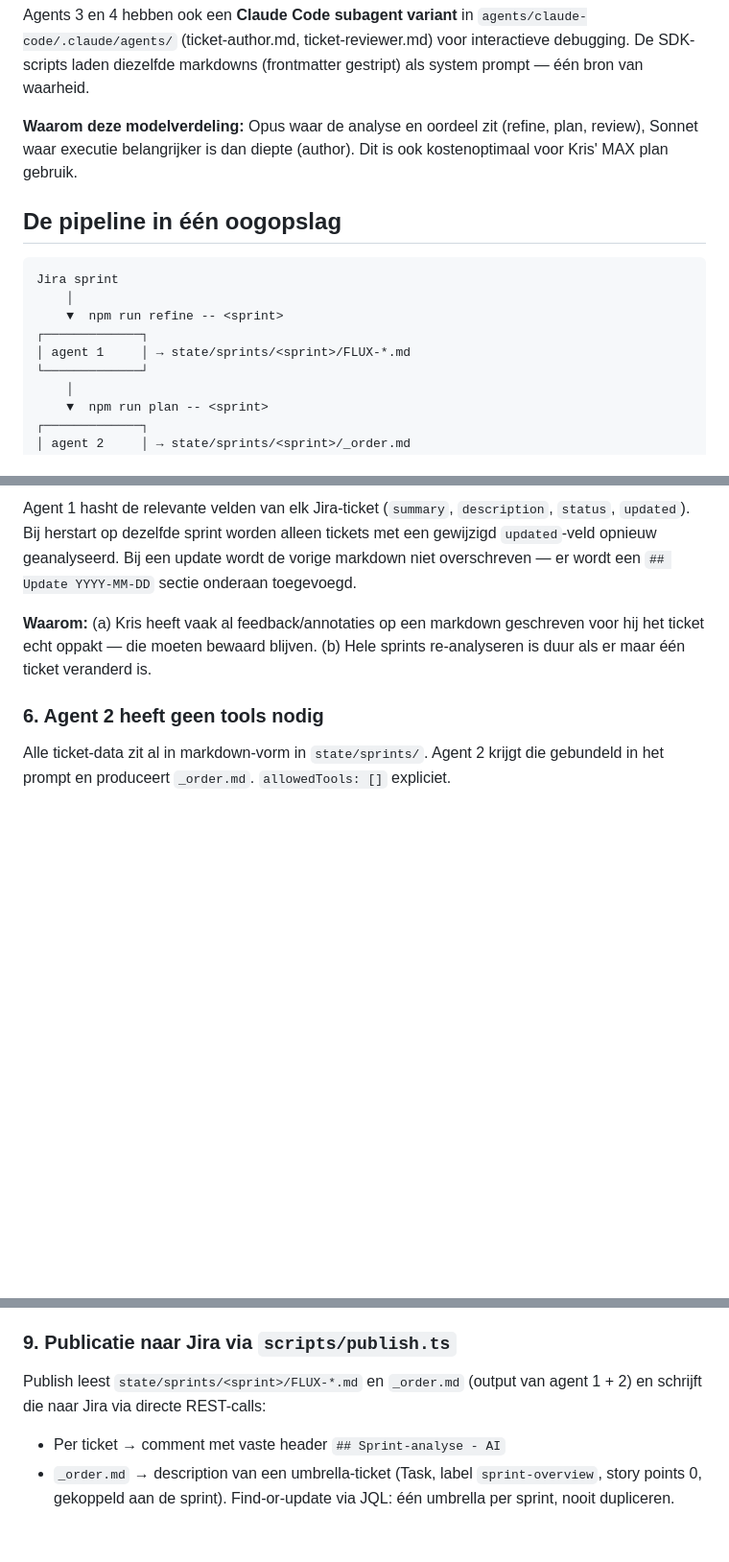
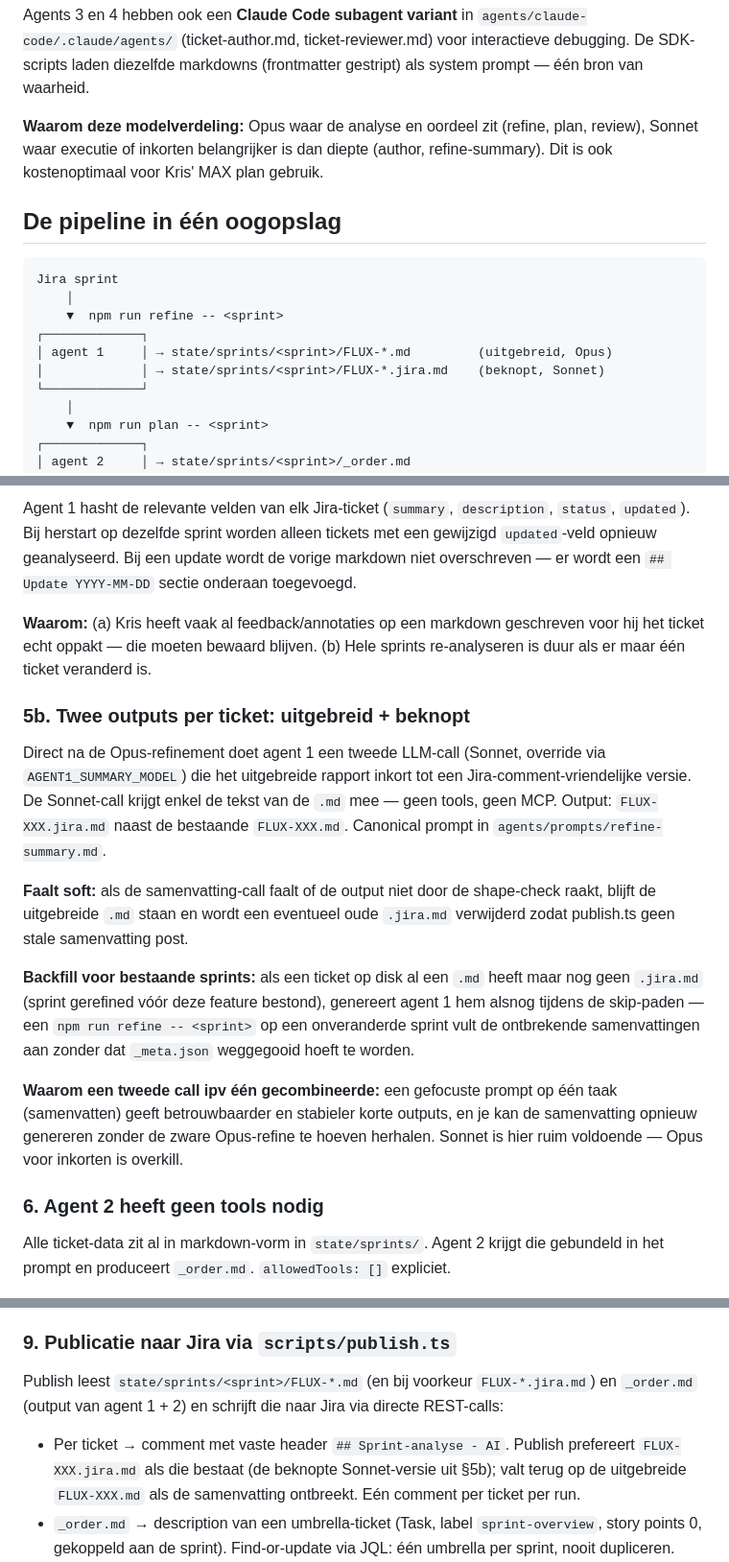
Before and after one commit to milieuinfo/flux-agents, a Markdown page: CLAUDE.md, 3 parts joined by grey strips. Shown at 96% size. GitHub-like rendering; blank space fills up the shorter version.

Commit message:
docs: documenteer .jira.md flow in CLAUDE.md
Update agents-tabel, pipeline-diagram, state-layout en publish-sectie zodat
ze de tweede Sonnet-call en de FLUX-XXX.jira.md als Jira-comment-bron
weergeven. Nieuwe §5b legt soft-fail-gedrag en backfill-pad uit.

Co-Authored-By: Claude Opus 4.7 <noreply@anthropic.com>

```diff
--- a/CLAUDE.md
+++ b/CLAUDE.md
@@ -36,8 +36,9 @@ voor interactieve debugging. De SDK-scripts laden diezelfde markdowns
 (frontmatter gestript) als system prompt — één bron van waarheid.
 
 **Waarom deze modelverdeling:** Opus waar de analyse en oordeel zit
-(refine, plan, review), Sonnet waar executie belangrijker is dan diepte
-(author). Dit is ook kostenoptimaal voor Kris' MAX plan gebruik.
+(refine, plan, review), Sonnet waar executie of inkorten belangrijker is
+dan diepte (author, refine-summary). Dit is ook kostenoptimaal voor Kris'
+MAX plan gebruik.
 
 ## De pipeline in één oogopslag
 
@@ -46,7 +47,8 @@ Jira sprint
     │
     ▼  npm run refine -- <sprint>
 ┌─────────────┐
-│ agent 1     │ → state/sprints/<sprint>/FLUX-*.md
+│ agent 1     │ → state/sprints/<sprint>/FLUX-*.md         (uitgebreid, Opus)
+│             │ → state/sprints/<sprint>/FLUX-*.jira.md    (beknopt, Sonnet)
 └─────────────┘
     │
     ▼  npm run plan -- <sprint>
@@ -170,6 +172,33 @@ geschreven voor hij het ticket echt oppakt — die moeten bewaard
 blijven. (b) Hele sprints re-analyseren is duur als er maar één ticket
 veranderd is.
 
+### 5b. Twee outputs per ticket: uitgebreid + beknopt
+
+Direct na de Opus-refinement doet agent 1 een tweede LLM-call (Sonnet,
+override via `AGENT1_SUMMARY_MODEL`) die het uitgebreide rapport inkort
+tot een Jira-comment-vriendelijke versie. De Sonnet-call krijgt enkel
+de tekst van de `.md` mee — geen tools, geen MCP. Output:
+`FLUX-XXX.jira.md` naast de bestaande `FLUX-XXX.md`. Canonical prompt
+in `agents/prompts/refine-summary.md`.
+
+**Faalt soft:** als de samenvatting-call faalt of de output niet door
+de shape-check raakt, blijft de uitgebreide `.md` staan en wordt een
+eventueel oude `.jira.md` verwijderd zodat publish.ts geen stale
+samenvatting post.
+
+**Backfill voor bestaande sprints:** als een ticket op disk al een
+`.md` heeft maar nog geen `.jira.md` (sprint gerefined vóór deze
+feature bestond), genereert agent 1 hem alsnog tijdens de skip-paden
+— een `npm run refine -- <sprint>` op een onveranderde sprint vult de
+ontbrekende samenvattingen aan zonder dat `_meta.json` weggegooid
+hoeft te worden.
+
+**Waarom een tweede call ipv één gecombineerde:** een gefocuste prompt
+op één taak (samenvatten) geeft betrouwbaarder en stabieler korte
+outputs, en je kan de samenvatting opnieuw genereren zonder de zware
+Opus-refine te hoeven herhalen. Sonnet is hier ruim voldoende — Opus
+voor inkorten is overkill.
+
 ### 6. Agent 2 heeft geen tools nodig
 
 Alle ticket-data zit al in markdown-vorm in `state/sprints/`. Agent 2
@@ -219,9 +248,13 @@ LLM-oordeel nodig en gebruikt daarom directe REST-calls (zie §9).
 
 ### 9. Publicatie naar Jira via `scripts/publish.ts`
 
-Publish leest `state/sprints/<sprint>/FLUX-*.md` en `_order.md`
-(output van agent 1 + 2) en schrijft die naar Jira via directe REST-calls:
-- Per ticket → comment met vaste header `## Sprint-analyse - AI`
+Publish leest `state/sprints/<sprint>/FLUX-*.md` (en bij voorkeur
+`FLUX-*.jira.md`) en `_order.md` (output van agent 1 + 2) en schrijft
+die naar Jira via directe REST-calls:
+- Per ticket → comment met vaste header `## Sprint-analyse - AI`.
+  Publish prefereert `FLUX-XXX.jira.md` als die bestaat (de beknopte
+  Sonnet-versie uit §5b); valt terug op de uitgebreide `FLUX-XXX.md`
+  als de samenvatting ontbreekt. Eén comment per ticket per run.
 - `_order.md` → description van een umbrella-ticket (Task, label
   `sprint-overview`, story points 0, gekoppeld aan de sprint).
   Find-or-update via JQL: één umbrella per sprint, nooit dupliceren.
```
Also changed, not shown: other parts of CLAUDE.md (+4 -3 lines).
